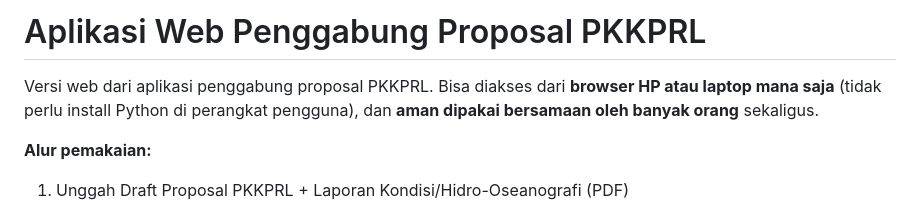
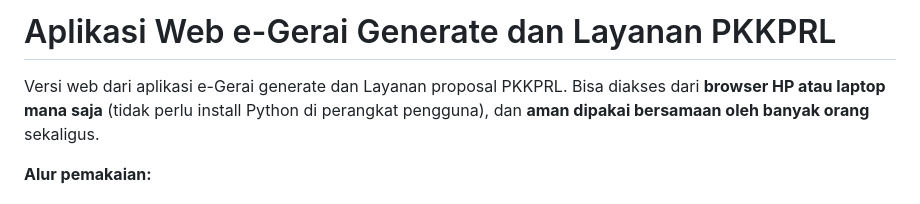
Before and after one commit to izzakfatih-glitch/e_geraibprlmakassar, a Markdown page: README.md, the part around the change. GitHub-like rendering.

```diff
--- a/README.md
+++ b/README.md
@@ -1,6 +1,6 @@
-# Aplikasi Web Penggabung Proposal PKKPRL
+# Aplikasi Web e-Gerai Generate dan Layanan PKKPRL
 
-Versi web dari aplikasi penggabung proposal PKKPRL. Bisa diakses dari
+Versi web dari aplikasi e-Gerai generate dan Layanan proposal PKKPRL. Bisa diakses dari
 **browser HP atau laptop mana saja** (tidak perlu install Python di
 perangkat pengguna), dan **aman dipakai bersamaan oleh banyak orang**
 sekaligus.
```
